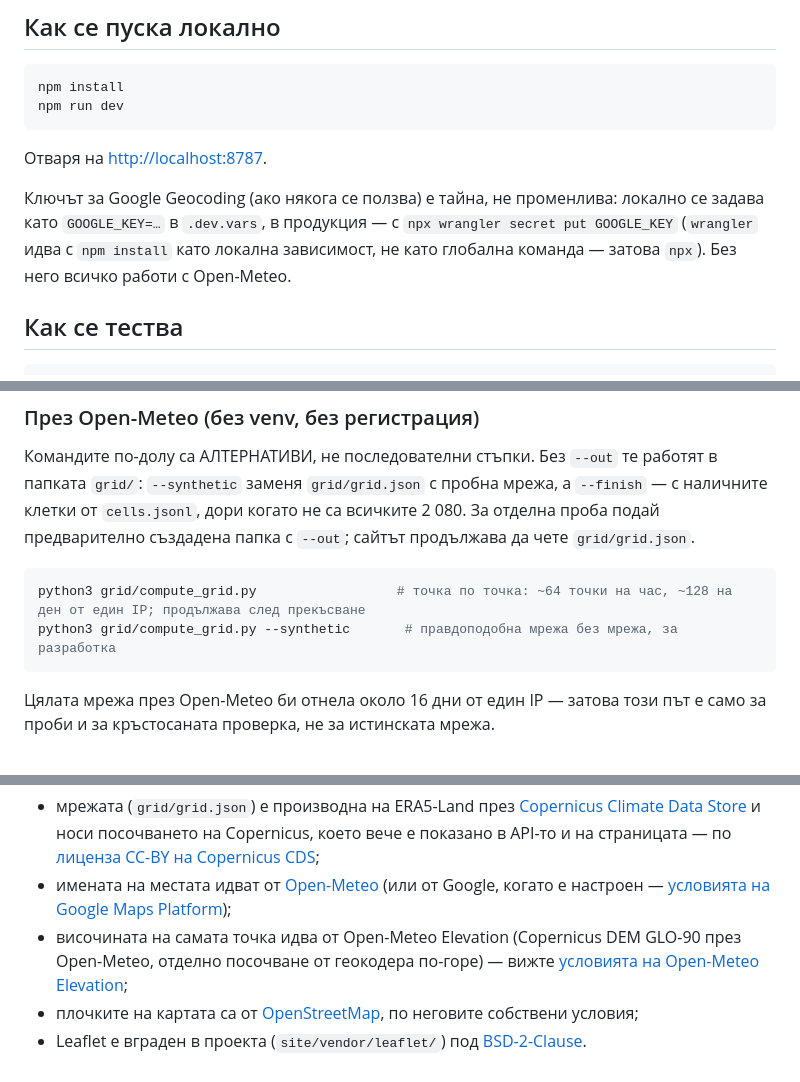
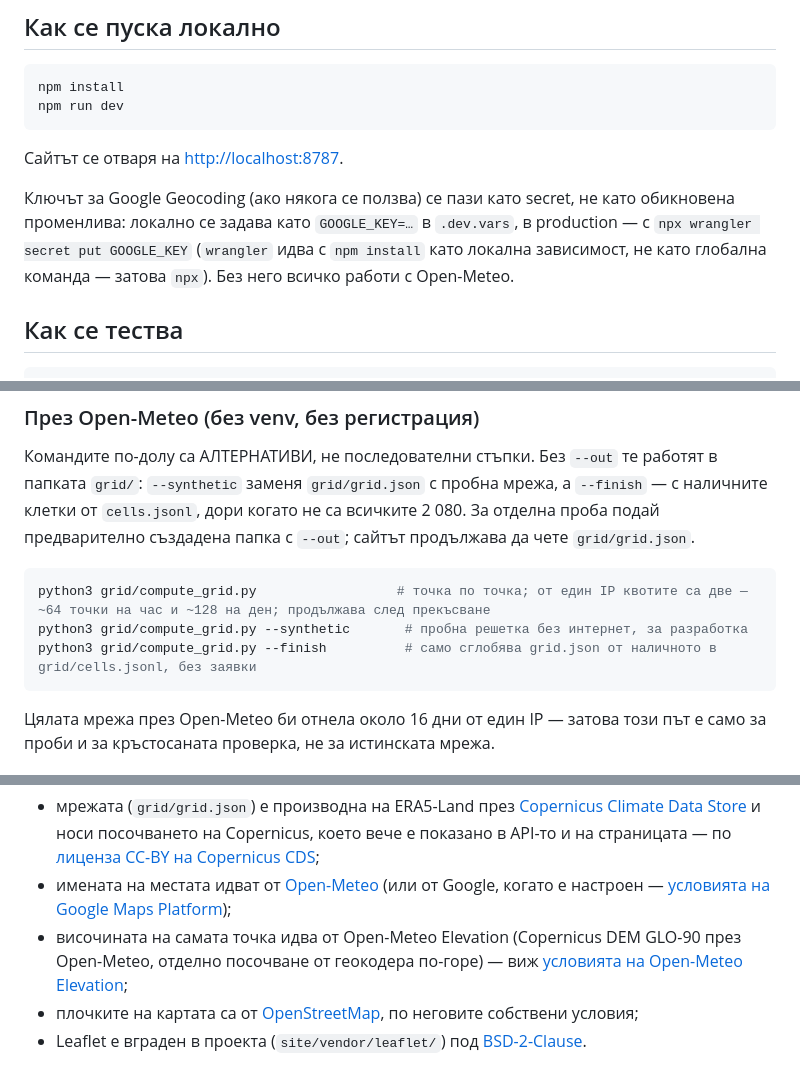
Before and after one commit to smilianov/frost.bg, a Markdown page: README.md, 3 parts joined by grey strips. Rendered like a GitHub page.

````diff
--- a/README.md
+++ b/README.md
@@ -19,13 +19,13 @@ npm install
 npm run dev
 ```
 
-Отваря на [http://localhost:8787](http://localhost:8787).
+Сайтът се отваря на [http://localhost:8787](http://localhost:8787).
 
-Ключът за Google Geocoding (ако някога се ползва) е тайна, не променлива:
-локално се задава като `GOOGLE_KEY=…` в `.dev.vars`, в продукция — с
-`npx wrangler secret put GOOGLE_KEY` (`wrangler` идва с `npm install` като
-локална зависимост, не като глобална команда — затова `npx`). Без него
-всичко работи с Open-Meteo.
+Ключът за Google Geocoding (ако някога се ползва) се пази като secret, не
+като обикновена променлива: локално се задава като `GOOGLE_KEY=…` в
+`.dev.vars`, в production — с `npx wrangler secret put GOOGLE_KEY`
+(`wrangler` идва с `npm install` като локална зависимост, не като глобална
+команда — затова `npx`). Без него всичко работи с Open-Meteo.
 
 ## Как се тества
 
@@ -129,8 +130,9 @@ grid/.venv-cds/bin/python grid/compute_grid.py --from-cds grid/cds --cross-check
 `--out`; сайтът продължава да чете `grid/grid.json`.
 
 ```bash
-python3 grid/compute_grid.py                  # точка по точка: ~64 точки на час, ~128 на ден от един IP; продължава след прекъсване
-python3 grid/compute_grid.py --synthetic       # правдоподобна мрежа без мрежа, за разработка
+python3 grid/compute_grid.py                  # точка по точка; от един IP квотите са две — ~64 точки на час и ~128 на ден; продължава след прекъсване
+python3 grid/compute_grid.py --synthetic       # пробна решетка без интернет, за разработка
+python3 grid/compute_grid.py --finish          # само сглобява grid.json от наличното в grid/cells.jsonl, без заявки
 ```
 
 Цялата мрежа през Open-Meteo би отнела около 16 дни от един IP — затова този
@@ -152,7 +154,7 @@ Smilianov.
   (или от Google, когато е настроен — [условията на Google Maps
   Platform](https://cloud.google.com/maps-platform/terms));
 - височината на самата точка идва от Open-Meteo Elevation (Copernicus DEM
-  GLO-90 през Open-Meteo, отделно посочване от геокодера по-горе) — вижте
+  GLO-90 през Open-Meteo, отделно посочване от геокодера по-горе) — виж
   [условията на Open-Meteo
   Elevation](https://open-meteo.com/en/docs/elevation-api);
 - плочките на картата са от
````
Also changed, not shown: other parts of README.md (+12 -11 lines), README.en.md (+9 -7 lines).
